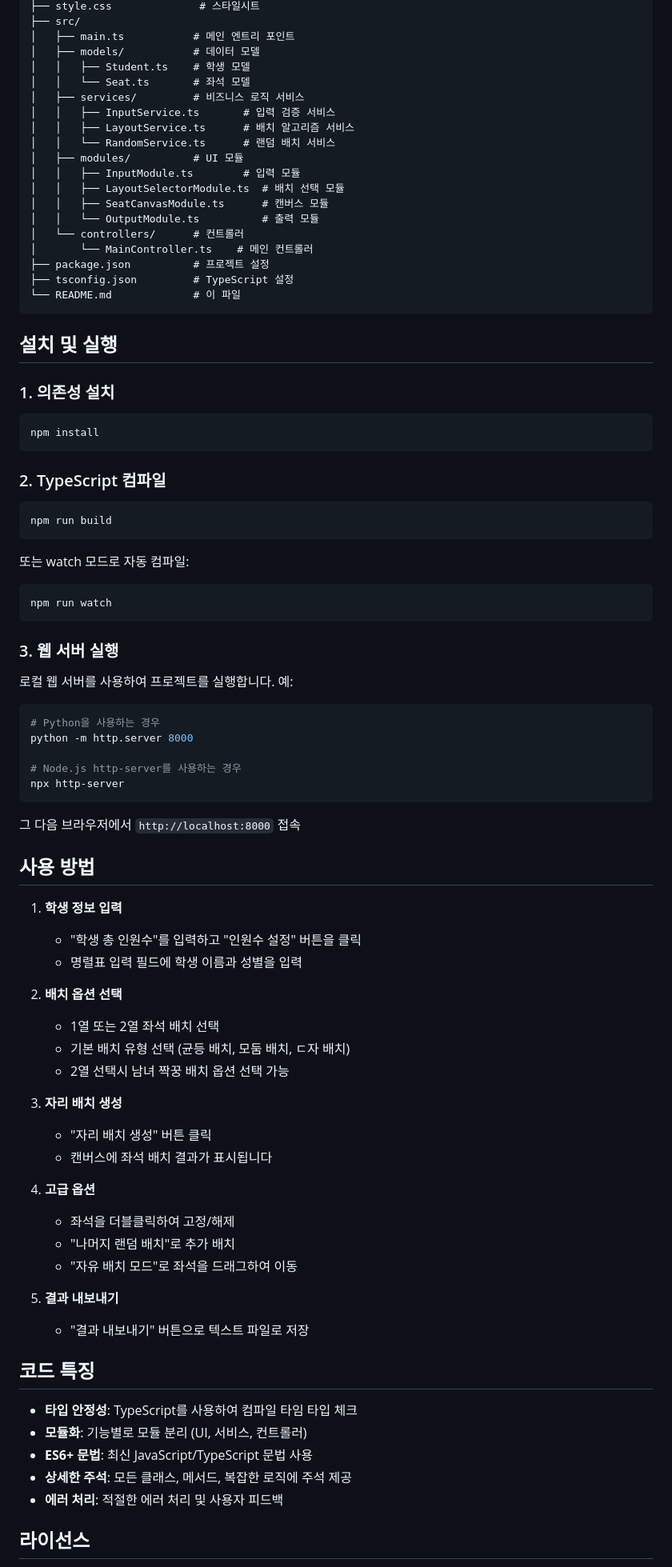
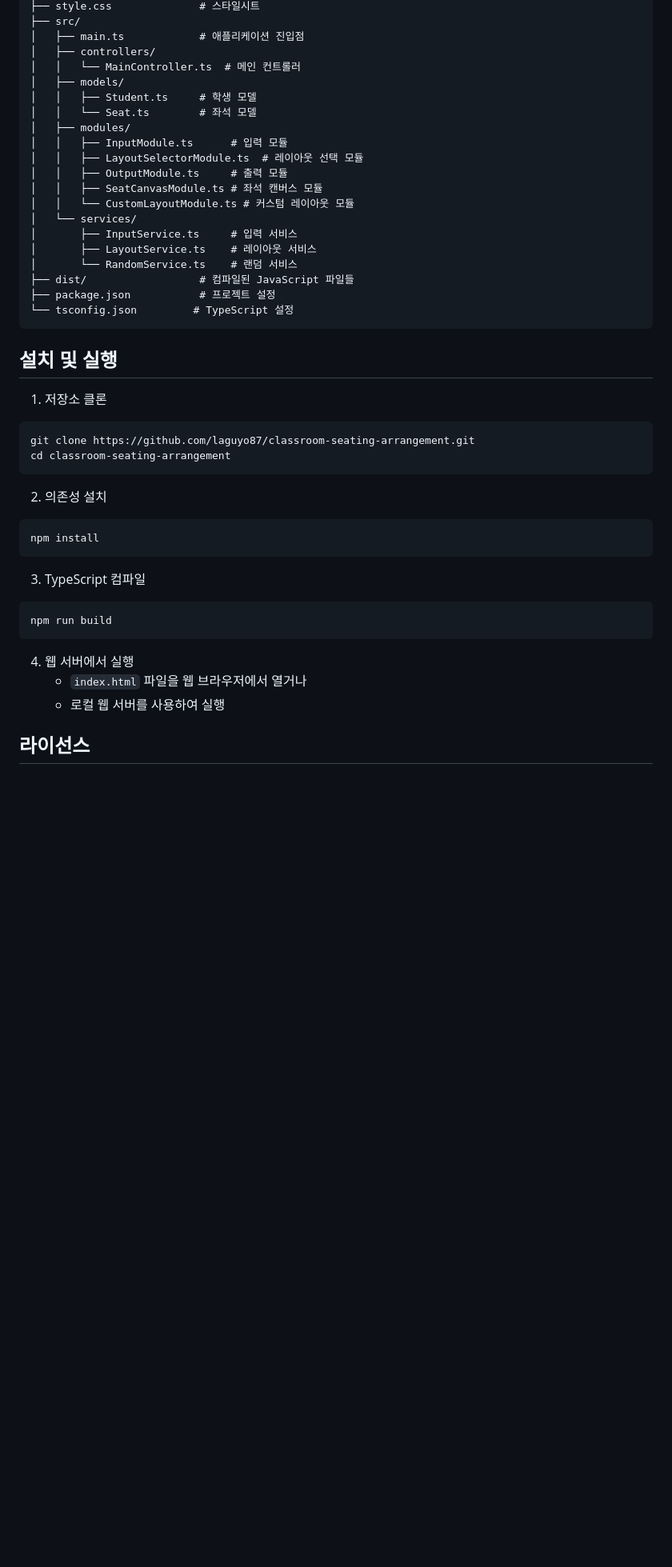
Before and after one commit to laguyo87/seating-arrangement-program, a Markdown page: README.md, the part around the change printed below. Shown: that part at 80% size. GitHub-like rendering; blank space fills up the shorter version.

Commit message:
Add comprehensive README.md with project documentation

````diff
--- a/README.md
+++ b/README.md
@@ -42,89 +62,47 @@ seating-arrangement-pgm/
 ├── style.css              # 스타일시트
 ├── src/
-│   ├── main.ts           # 메인 엔트리 포인트
-│   ├── models/           # 데이터 모델
-│   │   ├── Student.ts    # 학생 모델
-│   │   └── Seat.ts       # 좌석 모델
-│   ├── services/         # 비즈니스 로직 서비스
-│   │   ├── InputService.ts       # 입력 검증 서비스
-│   │   ├── LayoutService.ts      # 배치 알고리즘 서비스
-│   │   └── RandomService.ts      # 랜덤 배치 서비스
-│   ├── modules/          # UI 모듈
-│   │   ├── InputModule.ts        # 입력 모듈
-│   │   ├── LayoutSelectorModule.ts  # 배치 선택 모듈
-│   │   ├── SeatCanvasModule.ts      # 캔버스 모듈
-│   │   └── OutputModule.ts          # 출력 모듈
-│   └── controllers/      # 컨트롤러
-│       └── MainController.ts    # 메인 컨트롤러
-├── package.json          # 프로젝트 설정
-├── tsconfig.json         # TypeScript 설정
-└── README.md             # 이 파일
+│   ├── main.ts            # 애플리케이션 진입점
+│   ├── controllers/
+│   │   └── MainController.ts  # 메인 컨트롤러
+│   ├── models/
+│   │   ├── Student.ts     # 학생 모델
+│   │   └── Seat.ts        # 좌석 모델
+│   ├── modules/
+│   │   ├── InputModule.ts      # 입력 모듈
+│   │   ├── LayoutSelectorModule.ts  # 레이아웃 선택 모듈
+│   │   ├── OutputModule.ts     # 출력 모듈
+│   │   ├── SeatCanvasModule.ts # 좌석 캔버스 모듈
+│   │   └── CustomLayoutModule.ts # 커스텀 레이아웃 모듈
+│   └── services/
+│       ├── InputService.ts     # 입력 서비스
+│       ├── LayoutService.ts    # 레이아웃 서비스
+│       └── RandomService.ts    # 랜덤 서비스
+├── dist/                  # 컴파일된 JavaScript 파일들
+├── package.json           # 프로젝트 설정
+└── tsconfig.json         # TypeScript 설정
 ```
 
 ## 설치 및 실행
 
-### 1. 의존성 설치
+1. 저장소 클론
+```bash
+git clone https://github.com/laguyo87/classroom-seating-arrangement.git
+cd classroom-seating-arrangement
+```
 
+2. 의존성 설치
 ```bash
 npm install
 ```
 
-### 2. TypeScript 컴파일
-
+3. TypeScript 컴파일
 ```bash
 npm run build
 ```
 
-또는 watch 모드로 자동 컴파일:
-
-```bash
-npm run watch
-```
-
-### 3. 웹 서버 실행
-
-로컬 웹 서버를 사용하여 프로젝트를 실행합니다. 예:
-
-```bash
-# Python을 사용하는 경우
-python -m http.server 8000
-
-# Node.js http-server를 사용하는 경우
-npx http-server
-```
-
-그 다음 브라우저에서 `http://localhost:8000` 접속
-
-## 사용 방법
-
-1. **학생 정보 입력**
-   - "학생 총 인원수"를 입력하고 "인원수 설정" 버튼을 클릭
-   - 명렬표 입력 필드에 학생 이름과 성별을 입력
-
-2. **배치 옵션 선택**
-   - 1열 또는 2열 좌석 배치 선택
-   - 기본 배치 유형 선택 (균등 배치, 모둠 배치, ㄷ자 배치)
-   - 2열 선택시 남녀 짝꿍 배치 옵션 선택 가능
-
-3. **자리 배치 생성**
-   - "자리 배치 생성" 버튼 클릭
-   - 캔버스에 좌석 배치 결과가 표시됩니다
-
-4. **고급 옵션**
-   - 좌석을 더블클릭하여 고정/해제
-   - "나머지 랜덤 배치"로 추가 배치
-   - "자유 배치 모드"로 좌석을 드래그하여 이동
-
-5. **결과 내보내기**
-   - "결과 내보내기" 버튼으로 텍스트 파일로 저장
-
-## 코드 특징
-
-- **타입 안정성**: TypeScript를 사용하여 컴파일 타임 타입 체크
-- **모듈화**: 기능별로 모듈 분리 (UI, 서비스, 컨트롤러)
-- **ES6+ 문법**: 최신 JavaScript/TypeScript 문법 사용
-- **상세한 주석**: 모든 클래스, 메서드, 복잡한 로직에 주석 제공
-- **에러 처리**: 적절한 에러 처리 및 사용자 피드백
+4. 웹 서버에서 실행
+   - `index.html` 파일을 웹 브라우저에서 열거나
+   - 로컬 웹 서버를 사용하여 실행
 
 ## 라이선스
 
````
Also changed, not shown: other parts of README.md (+61 -29 lines).
